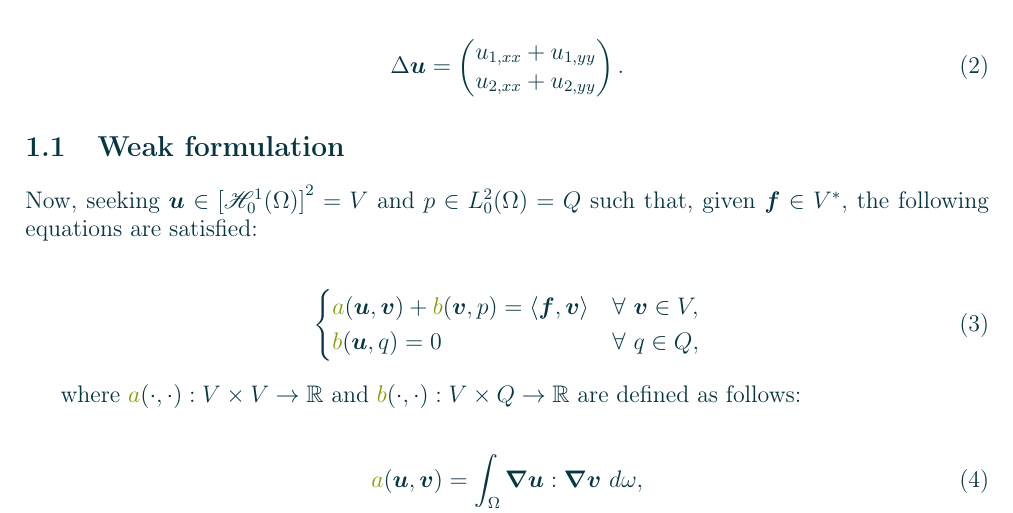
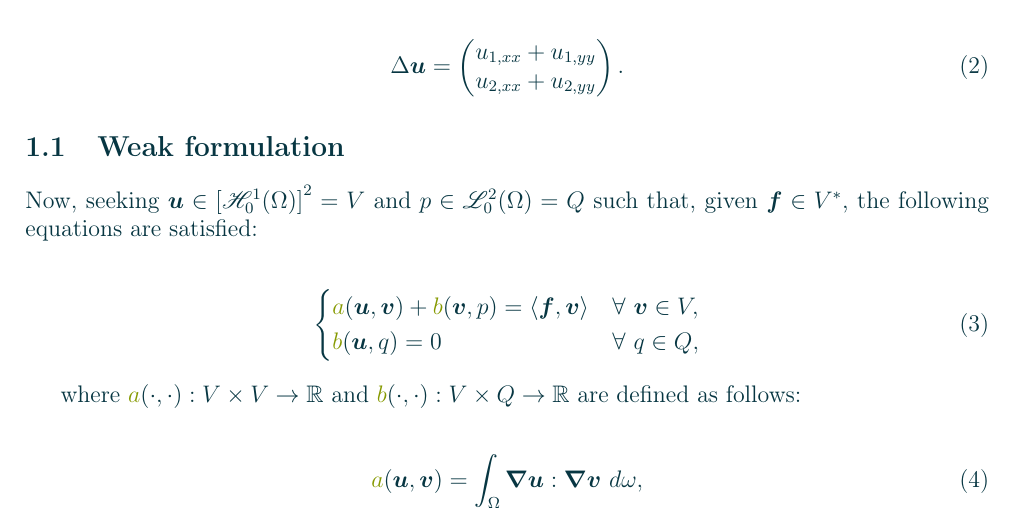
Before and after one commit to diantonioandrea/mnaedp-project, a LaTeX paper (report/report.tex, which reads report/sections/problem.tex): part of page 3 of 9, cut so that both start at the same text. Compiled offline with pdfLaTeX.

Commit message:
Last fixes

```diff
--- a/report/sections/problem.tex
+++ b/report/sections/problem.tex
@@ -19,7 +19,7 @@ where:
 
 \subsection{Weak formulation}
 
-Now, seeking $\Vector{u} \in \left[ \HO_0(\Omega) \right]^2 = V$ and $p \in L^2_0(\Omega) = Q$ such that, given $\Vector{f} \in V^*$, the following equations are satisfied:
+Now, seeking $\Vector{u} \in \left[ \HO_0(\Omega) \right]^2 = V$ and $p \in \LT_0(\Omega) = Q$ such that, given $\Vector{f} \in V^*$, the following equations are satisfied:
 
 \begin{gather} \label{weak_stokes}
     \begin{cases}
```
